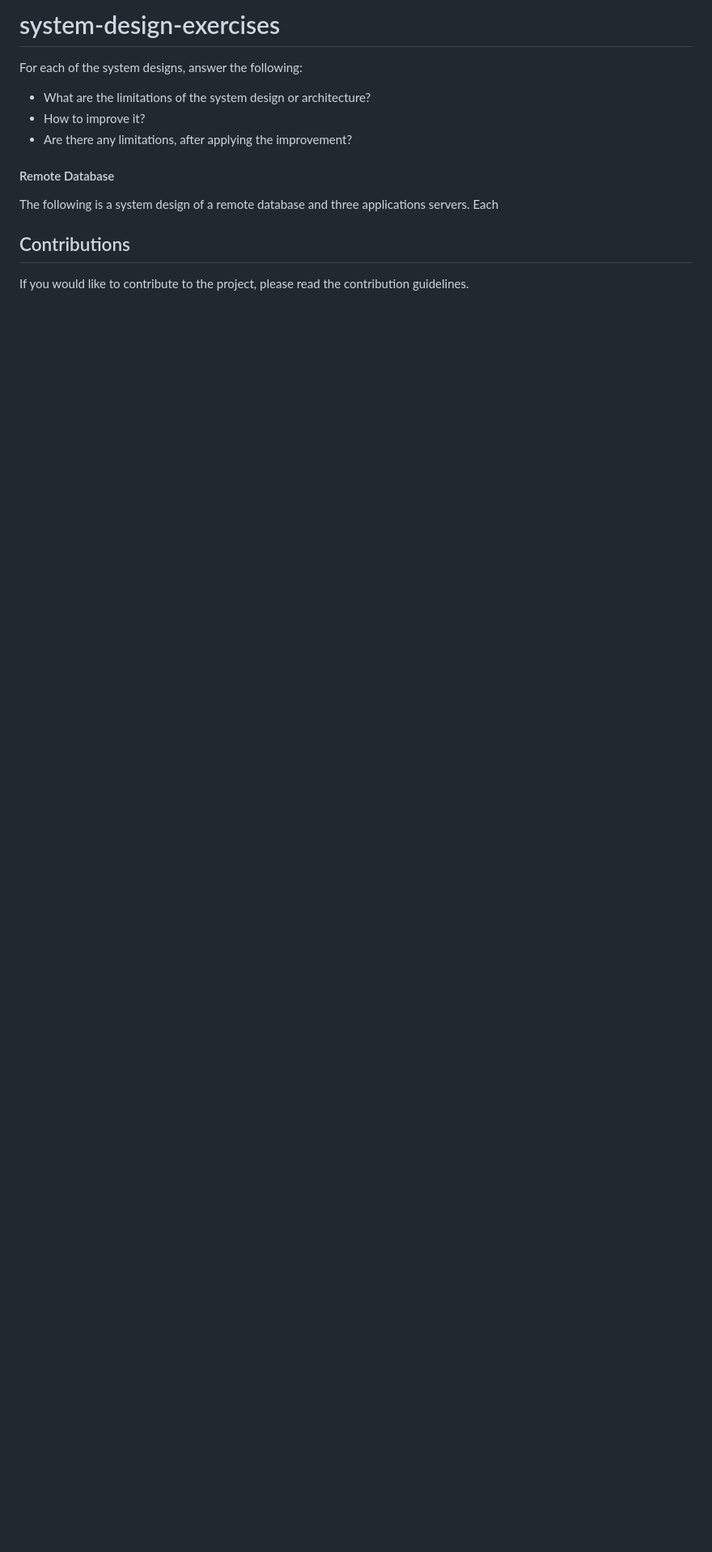
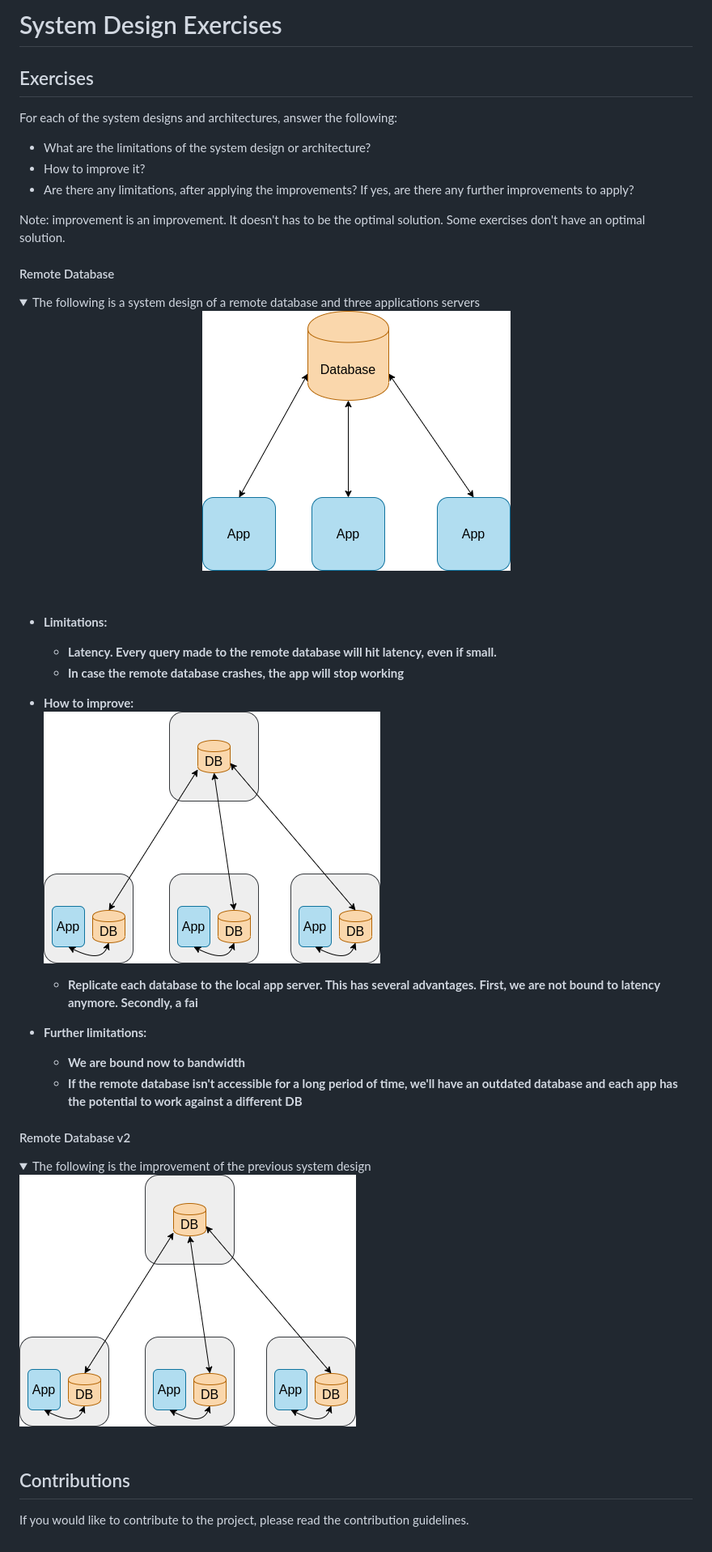
Before and after one commit to dreamcatcher236/system-design-notebook, a Markdown page: README.md, the part around the change. Shown at 81% size. Drawn GitHub-style; pictures changed too: images/design/remote_database_1.png (added), images/design/remote_database_2.png (added); folded sections open; blank space fills up the shorter version.

```diff
--- a/README.md
+++ b/README.md
@@ -1,15 +1,45 @@
-# system-design-exercises
+# System Design Exercises
 
+## Exercises
 
-For each of the system designs, answer the following:
+For each of the system designs and architectures, answer the following:
 
 * What are the limitations of the system design or architecture?
 * How to improve it?
-* Are there any limitations, after applying the improvement?
+* Are there any limitations, after applying the improvements? If yes, are there any further improvements to apply?
+
+Note: improvement is an improvement. It doesn't has to be the optimal solution. Some exercises don't have an optimal solution.
 
 #### Remote Database
 
-The following is a system design of a remote database and three applications servers. Each
+
+<details>
+<summary>The following is a system design of a remote database and three applications servers
+<p align="center">
+<img src="images/design/remote_database_1.png"/>
+</p>
+</summary><br><b>
+
+* Limitations:
+  * Latency. Every query made to the remote database will hit latency, even if small.
+  * In case the remote database crashes, the app will stop working
+
+* How to improve:<br>
+  <img src="images/design/remote_database_2.png"/>
+  * Replicate each database to the local app server. This has several advantages. First, we are not bound to latency anymore. Secondly, a fai
+
+* Further limitations:
+  * We are bound now to bandwidth
+  * If the remote database isn't accessible for a long period of time, we'll have an outdated database and each app has the potential to work against a different DB
+</details>
+
+#### Remote Database v2
+
+<details>
+<summary>The following is the improvement of the previous system design
+<img src="images/design/remote_database_2.png"/>
+</summary><br><b>
+</details>
 
 ## Contributions
 
```
